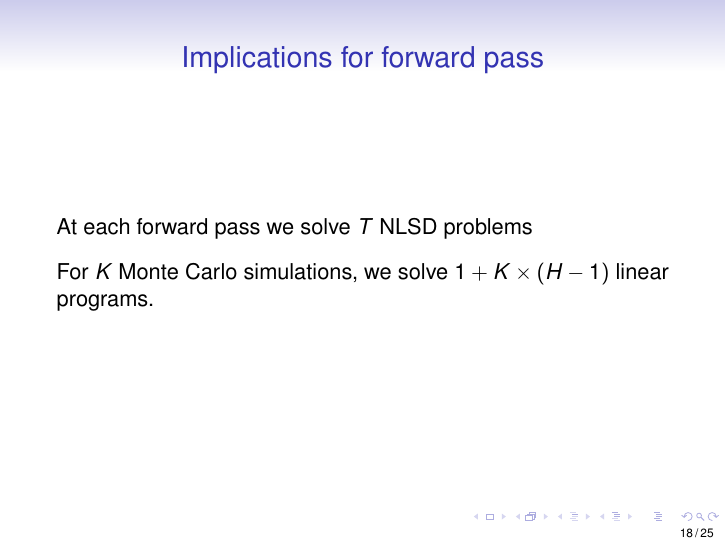
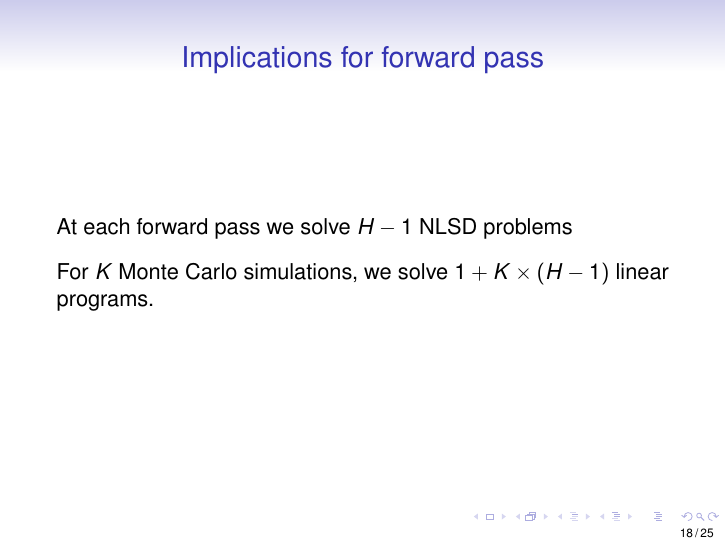
Before and after one commit to fbastin/SP_Introduction, LaTeX slides (07. SDDP.tex): page 18 of 25. Compiled offline with pdfLaTeX.

Commit message:
Update SDDP

```diff
--- a/07. SDDP.tex
+++ b/07. SDDP.tex
@@ -628,7 +628,7 @@ This requires an assumption of \textcolor{red}{stagewise independence}.
 \begin{frame}
 	\frametitle{Implications for forward pass}
 
-At each forward pass we solve $T$ NLSD problems
+At each forward pass we solve $H-1$ NLSD problems
 
 \begin{center}
 	\psset{treemode=R}
```
Also changed, not shown: 07. SDDP.pdf.
